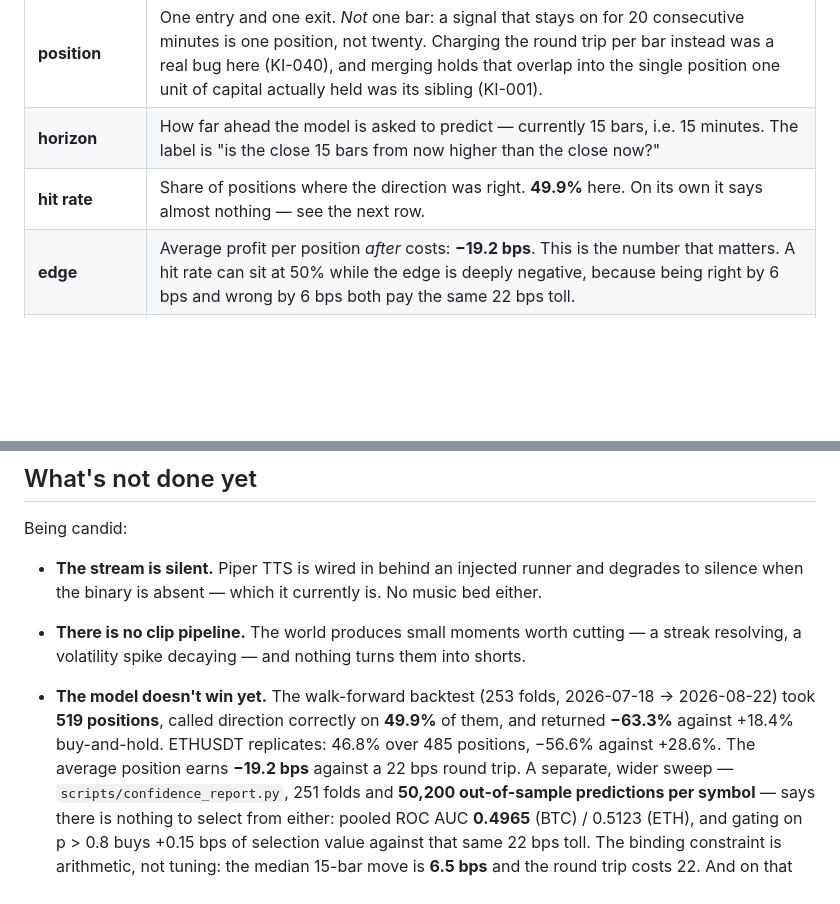
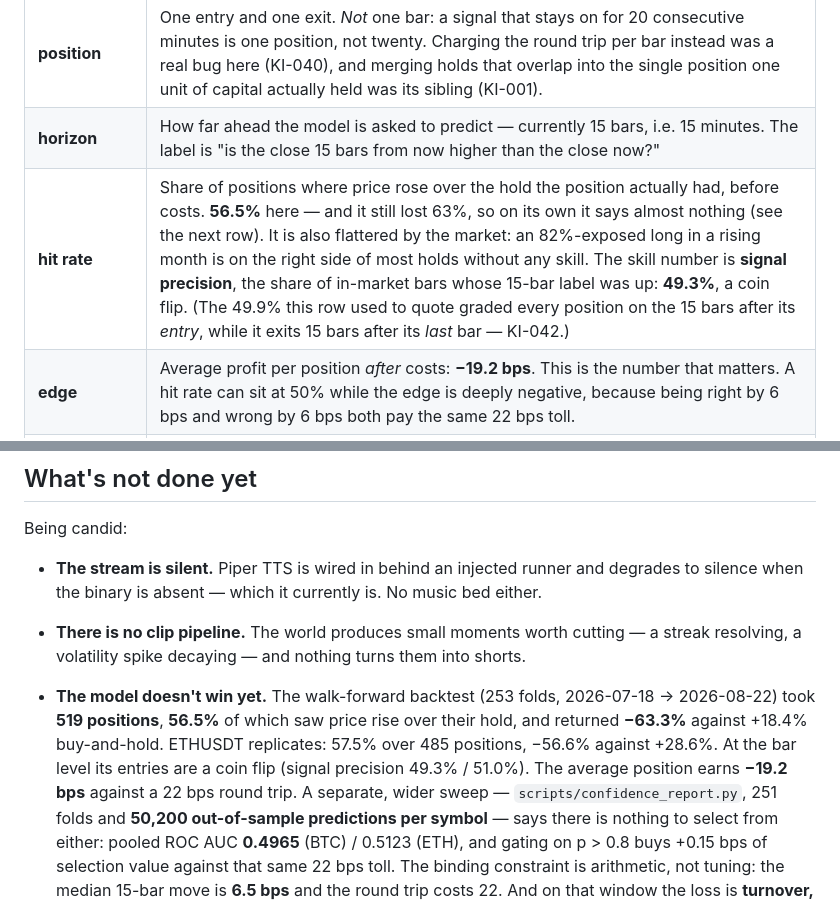
Before and after one commit to keyhot/market-data-pipeline, a Markdown page: README.md, 2 parts joined by grey strips. Drawn GitHub-style; blank space fills up the shorter version.

Commit message:
Docs: the published hit rates re-measured under KI-042 (49.9% -> 56.5%, 46.8% -> 57.5%)
Replayed on the exact published window (519 / 485 positions, returns
identical to the artifact). Most holds rose and the run still lost 63%;
the skill number is signal precision, 49.3% / 51.0%.

```diff
--- a/README.md
+++ b/README.md
@@ -150,7 +150,7 @@ legible rather than impressive.
 | **round trip** | The total cost of opening *and* closing one position: 0.1% Binance taker fee + 1 bp slippage, both sides = **22 bps**. Paid whether the call was right or wrong. |
 | **position** | One entry and one exit. *Not* one bar: a signal that stays on for 20 consecutive minutes is one position, not twenty. Charging the round trip per bar instead was a real bug here (KI-040), and merging holds that overlap into the single position one unit of capital actually held was its sibling (KI-001). |
 | **horizon** | How far ahead the model is asked to predict — currently 15 bars, i.e. 15 minutes. The label is "is the close 15 bars from now higher than the close now?" |
-| **hit rate** | Share of positions where the direction was right. **49.9%** here. On its own it says almost nothing — see the next row. |
+| **hit rate** | Share of positions where price rose over the hold the position actually had, before costs. **56.5%** here — and it still lost 63%, so on its own it says almost nothing (see the next row). It is also flattered by the market: an 82%-exposed long in a rising month is on the right side of most holds without any skill. The skill number is **signal precision**, the share of in-market bars whose 15-bar label was up: **49.3%**, a coin flip. (The 49.9% this row used to quote graded every position on the 15 bars after its *entry*, while it exits 15 bars after its *last* bar — KI-042.) |
 | **edge** | Average profit per position *after* costs: **−19.2 bps**. This is the number that matters. A hit rate can sit at 50% while the edge is deeply negative, because being right by 6 bps and wrong by 6 bps both pay the same 22 bps toll. |
 | **walk-forward / fold** | Train on a window, predict the window immediately after it, slide forward, repeat — 253 times here. It's the honest alternative to training and testing on the same period, because the model only ever sees the past. |
 | **purge gap** | Rows skipped between a train window and its test window. Without it the last training labels — which look 15 bars ahead — would peek into the test set. |
@@ -238,9 +238,10 @@ Being candid:
 - **There is no clip pipeline.** The world produces small moments worth cutting — a streak
   resolving, a volatility spike decaying — and nothing turns them into shorts.
 - **The model doesn't win yet.** The walk-forward backtest (253 folds, 2026-07-18 →
-  2026-08-22) took **519 positions**, called direction correctly on **49.9%** of them, and
-  returned **−63.3%** against +18.4% buy-and-hold. ETHUSDT replicates: 46.8% over 485
-  positions, −56.6% against +28.6%. The average position earns **−19.2 bps** against a
+  2026-08-22) took **519 positions**, **56.5%** of which saw price rise over their hold, and
+  returned **−63.3%** against +18.4% buy-and-hold. ETHUSDT replicates: 57.5% over 485
+  positions, −56.6% against +28.6%. At the bar level its entries are a coin flip (signal
+  precision 49.3% / 51.0%). The average position earns **−19.2 bps** against a
   22 bps round trip.
   A separate, wider sweep — `scripts/confidence_report.py`, 251 folds and **50,200
   out-of-sample predictions per symbol** — says there is nothing to select from either:
```
